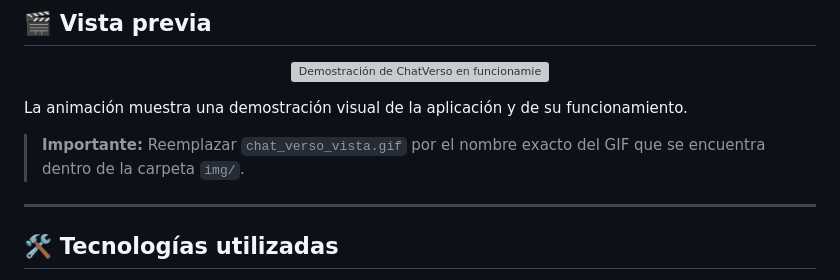
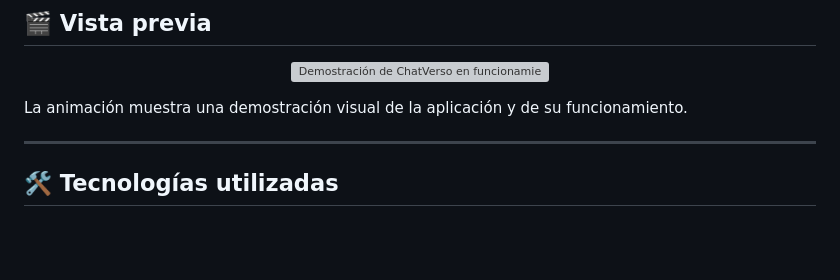
Before and after one commit to cesarmanzano1/ProyectoM3_MANZANO-CESAR-LUIS, a Markdown page: README.md, the part around the change. Drawn GitHub-style; blank space fills up the shorter version; grey boxes are pictures that could not be loaded.

```diff
--- a/README.md
+++ b/README.md
@@ -67,8 +67,6 @@ Cada personaje aporta una personalidad diferente para ofrecer una experiencia de
 </p>
 
 La animación muestra una demostración visual de la aplicación y de su funcionamiento.
-
-> **Importante:** Reemplazar `chat_verso_vista.gif` por el nombre exacto del GIF que se encuentra dentro de la carpeta `img/`.
 
 ---
 
```
